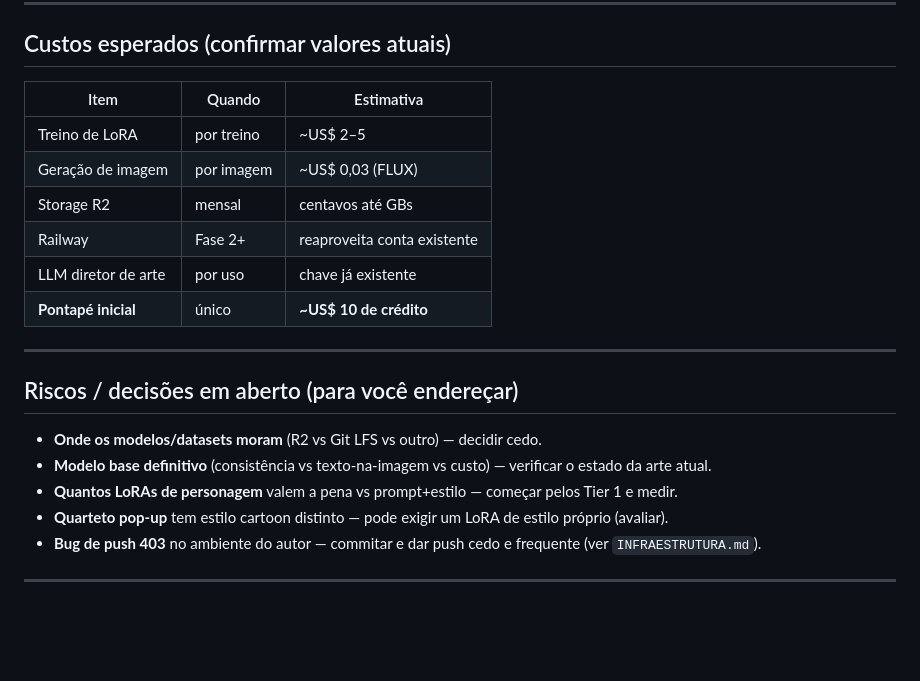
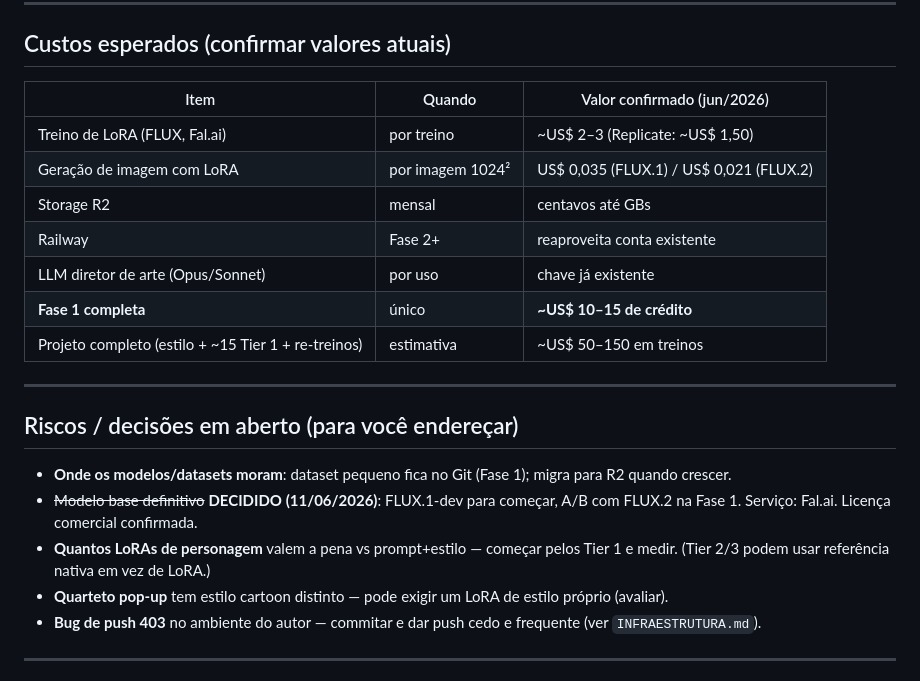
Before and after one commit to Gustpbbr/IALivro, a Markdown page: PLANO.md, the part around one of its changes. Drawn GitHub-style; blank space fills up the shorter version.

```diff
--- a/PLANO.md
+++ b/PLANO.md
@@ -105,24 +124,26 @@ consistência, gastando ~US$ 10. Sem construir app ainda.
 
 ## Custos esperados (confirmar valores atuais)
 
-| Item | Quando | Estimativa |
+| Item | Quando | Valor confirmado (jun/2026) |
 |---|---|---|
-| Treino de LoRA | por treino | ~US$ 2–5 |
-| Geração de imagem | por imagem | ~US$ 0,03 (FLUX) |
+| Treino de LoRA (FLUX, Fal.ai) | por treino | ~US$ 2–3 (Replicate: ~US$ 1,50) |
+| Geração de imagem com LoRA | por imagem 1024² | US$ 0,035 (FLUX.1) / US$ 0,021 (FLUX.2) |
 | Storage R2 | mensal | centavos até GBs |
 | Railway | Fase 2+ | reaproveita conta existente |
-| LLM diretor de arte | por uso | chave já existente |
-| **Pontapé inicial** | único | **~US$ 10 de crédito** |
+| LLM diretor de arte (Opus/Sonnet) | por uso | chave já existente |
+| **Fase 1 completa** | único | **~US$ 10–15 de crédito** |
+| Projeto completo (estilo + ~15 Tier 1 + re-treinos) | estimativa | ~US$ 50–150 em treinos |
 
 ---
 
 ## Riscos / decisões em aberto (para você endereçar)
 
-- **Onde os modelos/datasets moram** (R2 vs Git LFS vs outro) — decidir cedo.
-- **Modelo base definitivo** (consistência vs texto-na-imagem vs custo) — verificar
-  o estado da arte atual.
+- **Onde os modelos/datasets moram**: dataset pequeno fica no Git (Fase 1);
+  migra para R2 quando crescer.
+- ~~Modelo base definitivo~~ **DECIDIDO (11/06/2026)**: FLUX.1-dev para começar,
+  A/B com FLUX.2 na Fase 1. Serviço: Fal.ai. Licença comercial confirmada.
 - **Quantos LoRAs de personagem** valem a pena vs prompt+estilo — começar pelos
-  Tier 1 e medir.
+  Tier 1 e medir. (Tier 2/3 podem usar referência nativa em vez de LoRA.)
 - **Quarteto pop-up** tem estilo cartoon distinto — pode exigir um LoRA de estilo
   próprio (avaliar).
 - **Bug de push 403** no ambiente do autor — commitar e dar push cedo e frequente
```
Also changed, not shown: other parts of PLANO.md (+38 -19 lines).
